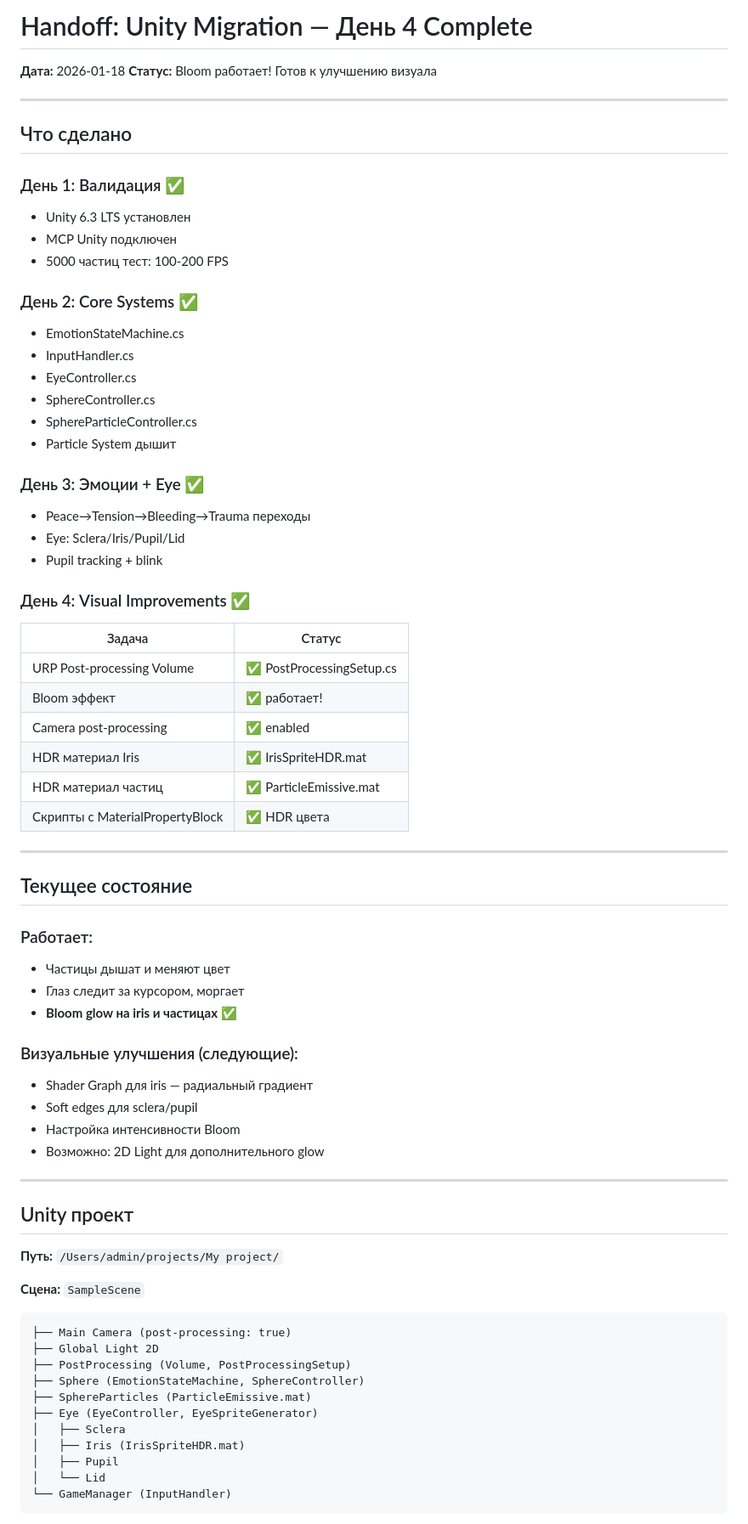
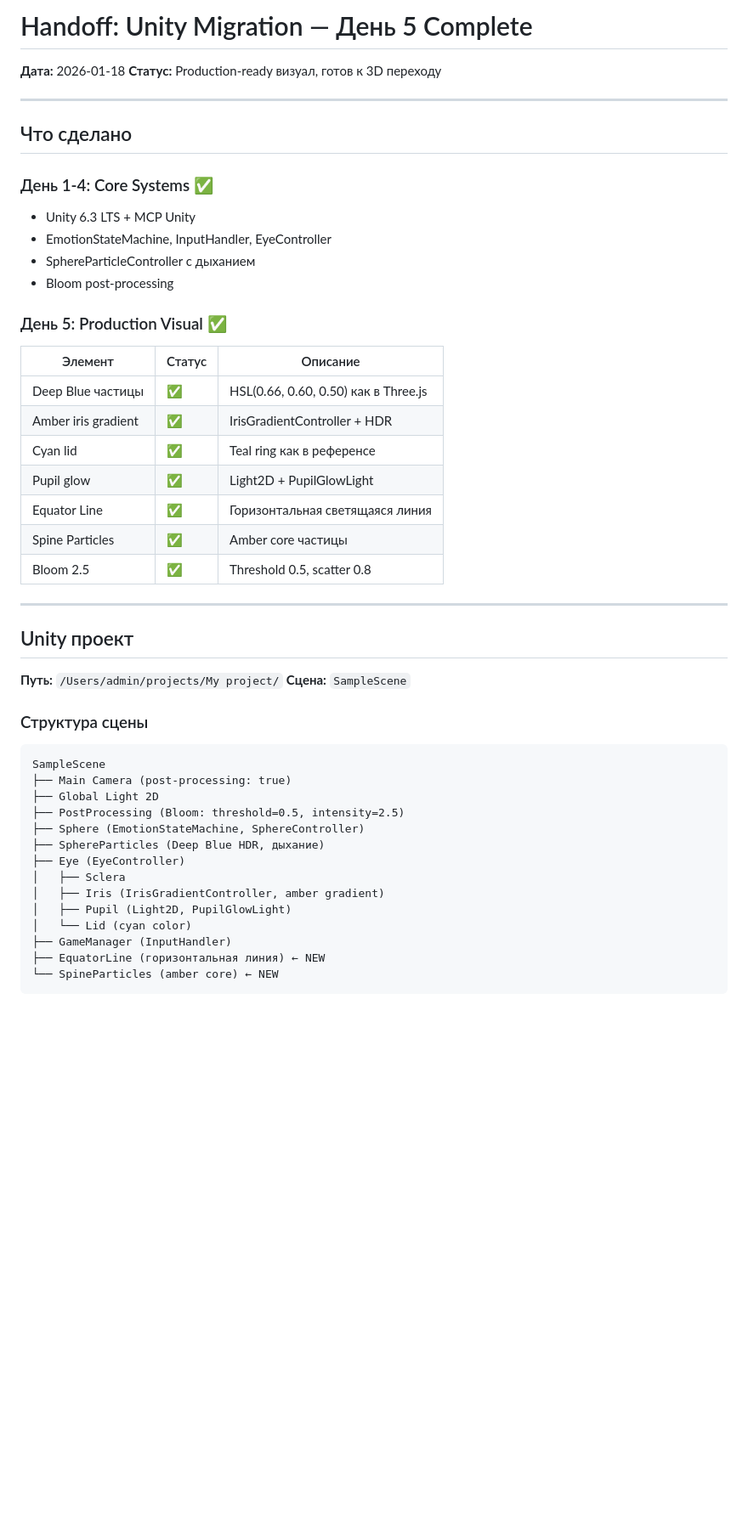
Before and after one commit to Humanji7/sphere-777, a Markdown page: docs/HANDOFF_UNITY_MIGRATION.md, the part around one of its changes. Shown at 85% size. Rendered like a GitHub page; blank space fills up the shorter version.

````diff
--- a/docs/HANDOFF_UNITY_MIGRATION.md
+++ b/docs/HANDOFF_UNITY_MIGRATION.md
@@ -1,73 +1,51 @@
-# Handoff: Unity Migration — День 4 Complete
+# Handoff: Unity Migration — День 5 Complete
 
 **Дата:** 2026-01-18
-**Статус:** Bloom работает! Готов к улучшению визуала
+**Статус:** Production-ready визуал, готов к 3D переходу
 
 ---
 
 ## Что сделано
 
-### День 1: Валидация ✅
-- Unity 6.3 LTS установлен
-- MCP Unity подключен
-- 5000 частиц тест: 100-200 FPS
+### День 1-4: Core Systems ✅
+- Unity 6.3 LTS + MCP Unity
+- EmotionStateMachine, InputHandler, EyeController
+- SphereParticleController с дыханием
+- Bloom post-processing
 
-### День 2: Core Systems ✅
-- EmotionStateMachine.cs
-- InputHandler.cs
-- EyeController.cs
-- SphereController.cs
-- SphereParticleController.cs
-- Particle System дышит
-
-### День 3: Эмоции + Eye ✅
-- Peace→Tension→Bleeding→Trauma переходы
-- Eye: Sclera/Iris/Pupil/Lid
-- Pupil tracking + blink
-
-### День 4: Visual Improvements ✅
-| Задача | Статус |
-|--------|--------|
-| URP Post-processing Volume | ✅ PostProcessingSetup.cs |
-| Bloom эффект | ✅ работает! |
-| Camera post-processing | ✅ enabled |
-| HDR материал Iris | ✅ IrisSpriteHDR.mat |
-| HDR материал частиц | ✅ ParticleEmissive.mat |
-| Скрипты с MaterialPropertyBlock | ✅ HDR цвета |
-
----
-
-## Текущее состояние
-
-### Работает:
-- Частицы дышат и меняют цвет
-- Глаз следит за курсором, моргает
-- **Bloom glow на iris и частицах** ✅
-
-### Визуальные улучшения (следующие):
-- Shader Graph для iris — радиальный градиент
-- Soft edges для sclera/pupil
-- Настройка интенсивности Bloom
-- Возможно: 2D Light для дополнительного glow
+### День 5: Production Visual ✅
+| Элемент | Статус | Описание |
+|---------|--------|----------|
+| Deep Blue частицы | ✅ | HSL(0.66, 0.60, 0.50) как в Three.js |
+| Amber iris gradient | ✅ | IrisGradientController + HDR |
+| Cyan lid | ✅ | Teal ring как в референсе |
+| Pupil glow | ✅ | Light2D + PupilGlowLight |
+| Equator Line | ✅ | Горизонтальная светящаяся линия |
+| Spine Particles | ✅ | Amber core частицы |
+| Bloom 2.5 | ✅ | Threshold 0.5, scatter 0.8 |
 
 ---
 
 ## Unity проект
 
 **Путь:** `/Users/admin/projects/My project/`
+**Сцена:** `SampleScene`
 
-**Сцена:** `SampleScene`
+### Структура сцены
 ```
+SampleScene
 ├── Main Camera (post-processing: true)
 ├── Global Light 2D
-├── PostProcessing (Volume, PostProcessingSetup)
+├── PostProcessing (Bloom: threshold=0.5, intensity=2.5)
 ├── Sphere (EmotionStateMachine, SphereController)
-├── SphereParticles (ParticleEmissive.mat)
-├── Eye (EyeController, EyeSpriteGenerator)
+├── SphereParticles (Deep Blue HDR, дыхание)
+├── Eye (EyeController)
 │   ├── Sclera
-│   ├── Iris (IrisSpriteHDR.mat)
-│   ├── Pupil
-│   └── Lid
-└── GameManager (InputHandler)
+│   ├── Iris (IrisGradientController, amber gradient)
+│   ├── Pupil (Light2D, PupilGlowLight)
+│   └── Lid (cyan color)
+├── GameManager (InputHandler)
+├── EquatorLine (горизонтальная линия) ← NEW
+└── SpineParticles (amber core) ← NEW
 ```
 
````
Also changed, not shown: other parts of docs/HANDOFF_UNITY_MIGRATION.md (+72 -64 lines).
